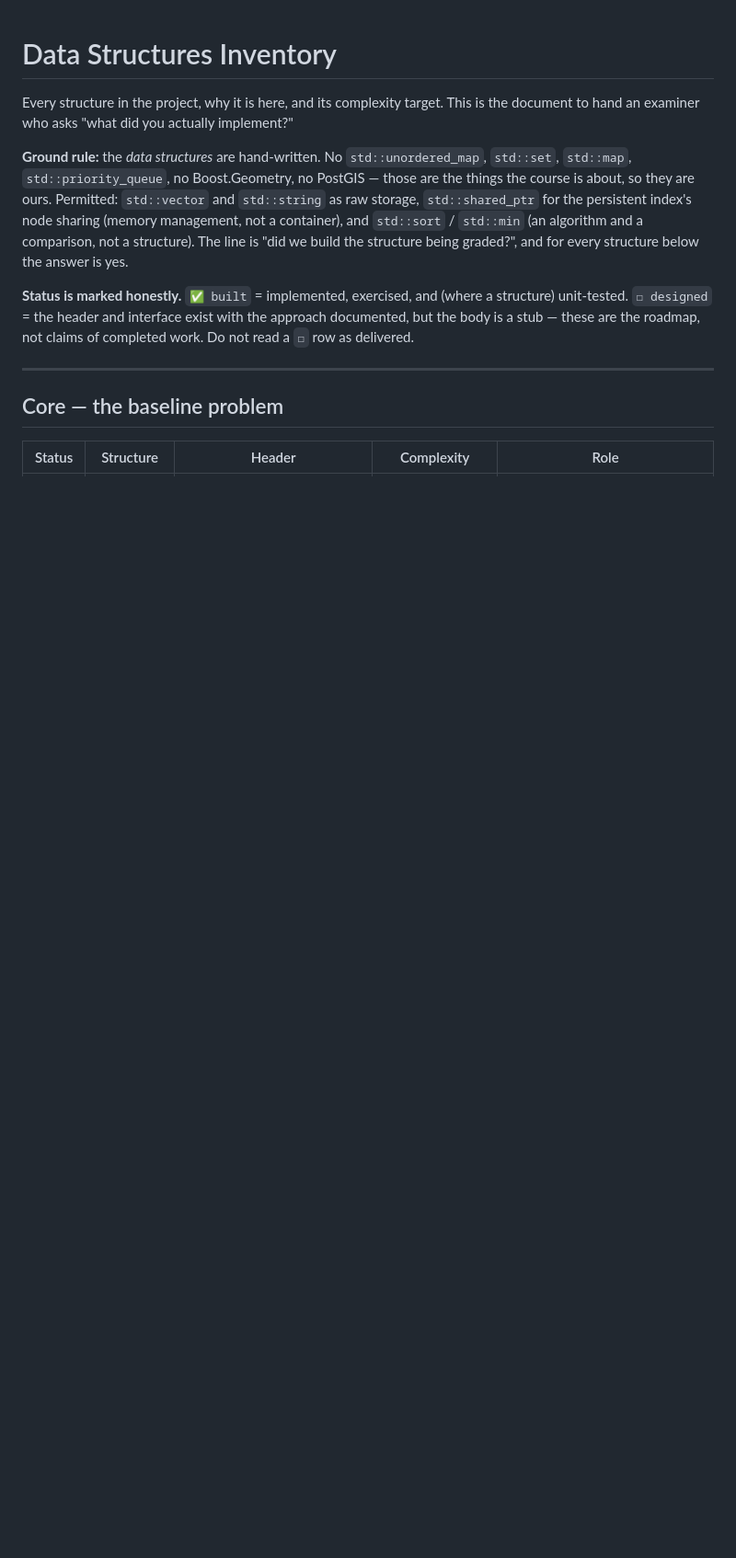
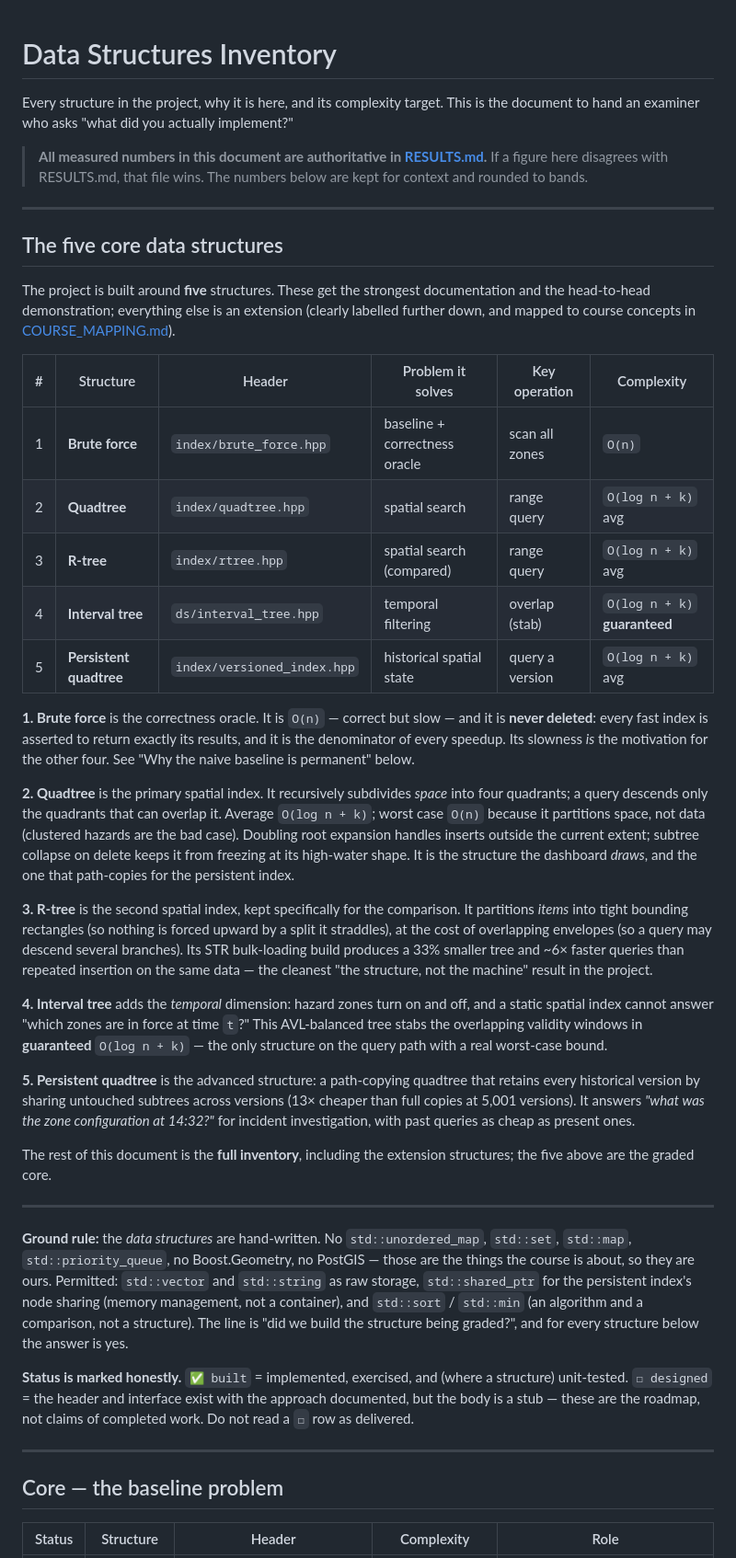
Before and after one commit to adivishall/safetrail, a Markdown page: docs/DATA_STRUCTURES.md, the part around one of its changes. Shown at 92% size. GitHub-like rendering; blank space fills up the shorter version.

```diff
--- a/docs/DATA_STRUCTURES.md
+++ b/docs/DATA_STRUCTURES.md
@@ -2,6 +2,63 @@
 
 Every structure in the project, why it is here, and its complexity target. This is
 the document to hand an examiner who asks "what did you actually implement?"
+
+> **All measured numbers in this document are authoritative in
+> [RESULTS.md](RESULTS.md).** If a figure here disagrees with RESULTS.md, that file
+> wins. The numbers below are kept for context and rounded to bands.
+
+---
+
+## The five core data structures
+
+The project is built around **five** structures. These get the strongest
+documentation and the head-to-head demonstration; everything else is an extension
+(clearly labelled further down, and mapped to course concepts in
+[COURSE_MAPPING.md](COURSE_MAPPING.md)).
+
+| # | Structure | Header | Problem it solves | Key operation | Complexity |
+|---|---|---|---|---|---|
+| 1 | **Brute force** | `index/brute_force.hpp` | baseline + correctness oracle | scan all zones | `O(n)` |
+| 2 | **Quadtree** | `index/quadtree.hpp` | spatial search | range query | `O(log n + k)` avg |
+| 3 | **R-tree** | `index/rtree.hpp` | spatial search (compared) | range query | `O(log n + k)` avg |
+| 4 | **Interval tree** | `ds/interval_tree.hpp` | temporal filtering | overlap (stab) | `O(log n + k)` **guaranteed** |
+| 5 | **Persistent quadtree** | `index/versioned_index.hpp` | historical spatial state | query a version | `O(log n + k)` avg |
+
+**1. Brute force** is the correctness oracle. It is `O(n)` — correct but slow — and
+it is **never deleted**: every fast index is asserted to return exactly its results,
+and it is the denominator of every speedup. Its slowness *is* the motivation for
+the other four. See "Why the naive baseline is permanent" below.
+
+**2. Quadtree** is the primary spatial index. It recursively subdivides *space* into
+four quadrants; a query descends only the quadrants that can overlap it. Average
+`O(log n + k)`; worst case `O(n)` because it partitions space, not data (clustered
+hazards are the bad case). Doubling root expansion handles inserts outside the
+current extent; subtree collapse on delete keeps it from freezing at its
+high-water shape. It is the structure the dashboard *draws*, and the one that
+path-copies for the persistent index.
+
+**3. R-tree** is the second spatial index, kept specifically for the comparison. It
+partitions *items* into tight bounding rectangles (so nothing is forced upward by a
+split it straddles), at the cost of overlapping envelopes (so a query may descend
+several branches). Its STR bulk-loading build produces a 33% smaller tree and
+~6× faster queries than repeated insertion on the same data — the cleanest
+"the structure, not the machine" result in the project.
+
+**4. Interval tree** adds the *temporal* dimension: hazard zones turn on and off, and
+a static spatial index cannot answer "which zones are in force at time `t`?" This
+AVL-balanced tree stabs the overlapping validity windows in **guaranteed**
+`O(log n + k)` — the only structure on the query path with a real worst-case bound.
+
+**5. Persistent quadtree** is the advanced structure: a path-copying quadtree that
+retains every historical version by sharing untouched subtrees across versions
+(13× cheaper than full copies at 5,001 versions). It answers *"what was the
+zone configuration at 14:32?"* for incident investigation, with past queries as
+cheap as present ones.
+
+The rest of this document is the **full inventory**, including the extension
+structures; the five above are the graded core.
+
+---
 
 **Ground rule:** the *data structures* are hand-written. No `std::unordered_map`,
 `std::set`, `std::map`, `std::priority_queue`, no Boost.Geometry, no PostGIS —
```
Also changed, not shown: other parts of docs/DATA_STRUCTURES.md (+24 -18 lines), docs/ARCHITECTURE.md (+31 -4 lines), docs/RESULTS.md (added, +172 -0 lines).
